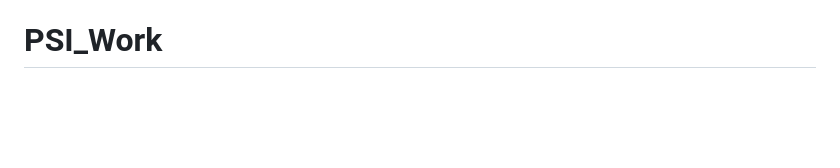
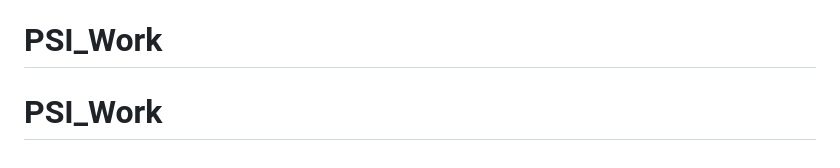
Before and after one commit to irivaldoDiasM/PSI_Work, a Markdown page: README.md, the part around the change. Drawn GitHub-style; blank space fills up the shorter version.

```diff
--- a/README.md
+++ b/README.md
@@ -75,3 +75,4 @@ After the required commands and having started the web application, they will av
 
 
 # PSI_Work
+# PSI_Work
```
